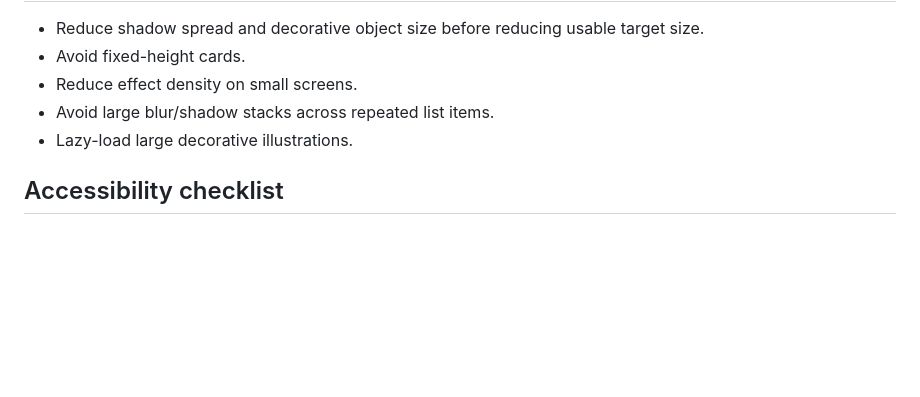
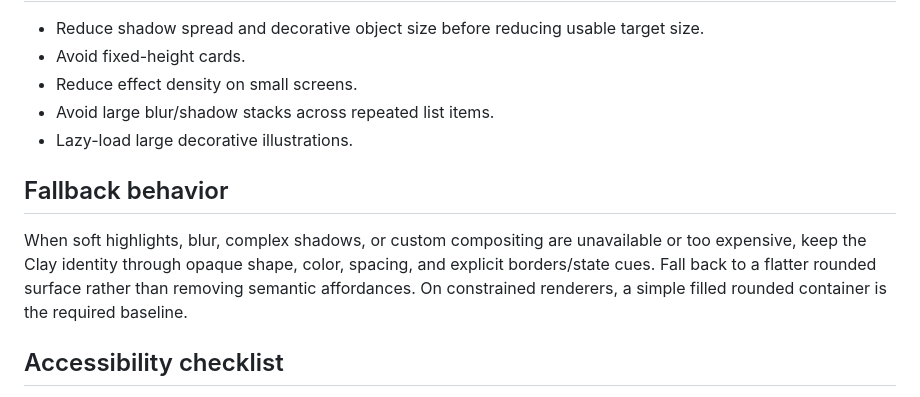
Before and after one commit to thanhtupppp/ui-morphism-design-skills, a Markdown page: skills/claymorphism/SKILL.md, the part around the change. Drawn GitHub-style; blank space fills up the shorter version.

Commit message:
docs: add claymorphism fallback contract

```diff
--- a/skills/claymorphism/SKILL.md
+++ b/skills/claymorphism/SKILL.md
@@ -69,6 +69,9 @@ Use short, soft feedback. Avoid perpetual bouncing, excessive spring overshoot,
 - Avoid large blur/shadow stacks across repeated list items.
 - Lazy-load large decorative illustrations.
 
+## Fallback behavior
+When soft highlights, blur, complex shadows, or custom compositing are unavailable or too expensive, keep the Clay identity through opaque shape, color, spacing, and explicit borders/state cues. Fall back to a flatter rounded surface rather than removing semantic affordances. On constrained renderers, a simple filled rounded container is the required baseline.
+
 ## Accessibility checklist
 - [ ] Body text and controls maintain required contrast.
 - [ ] Focus is visible without relying on shadow.
```
